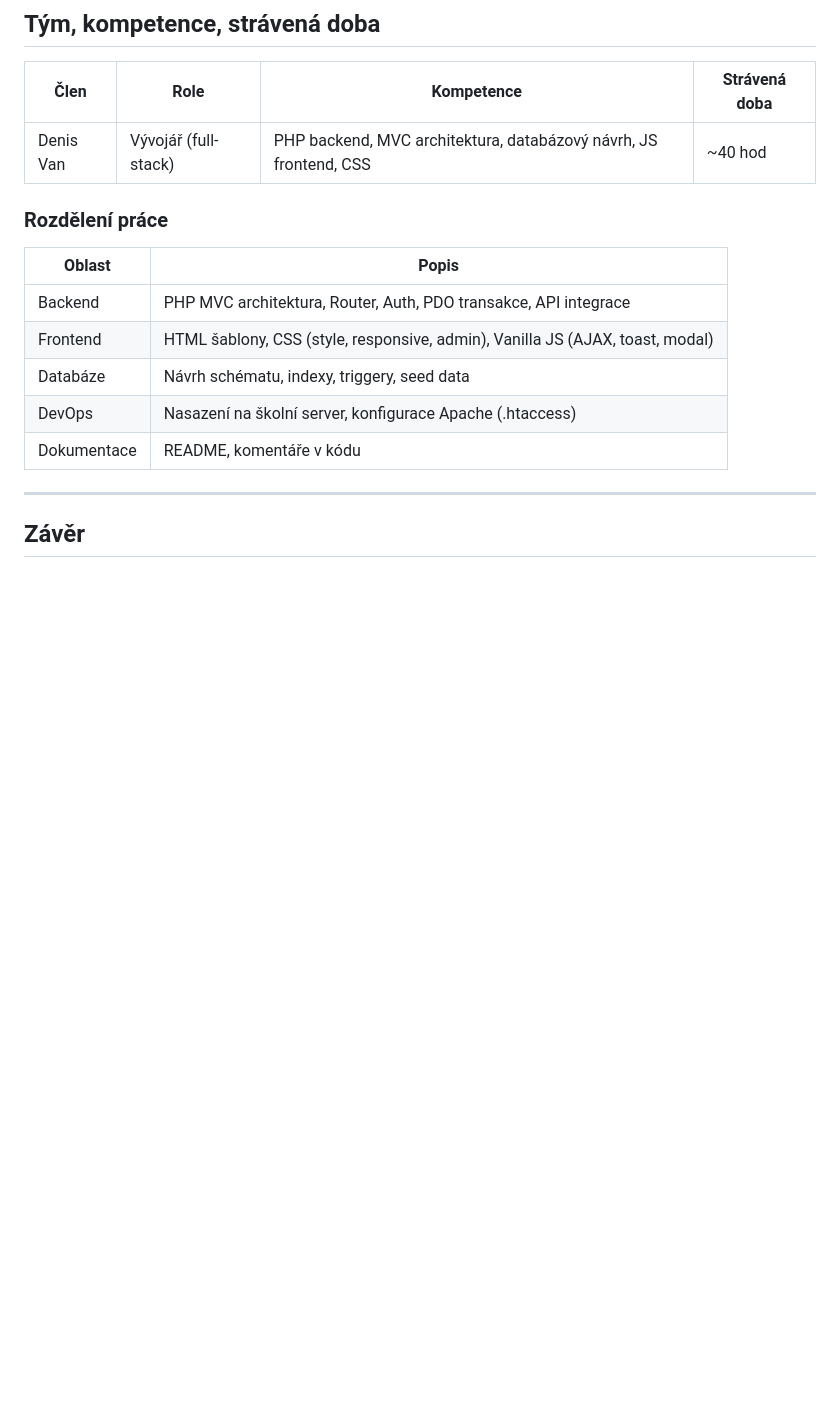
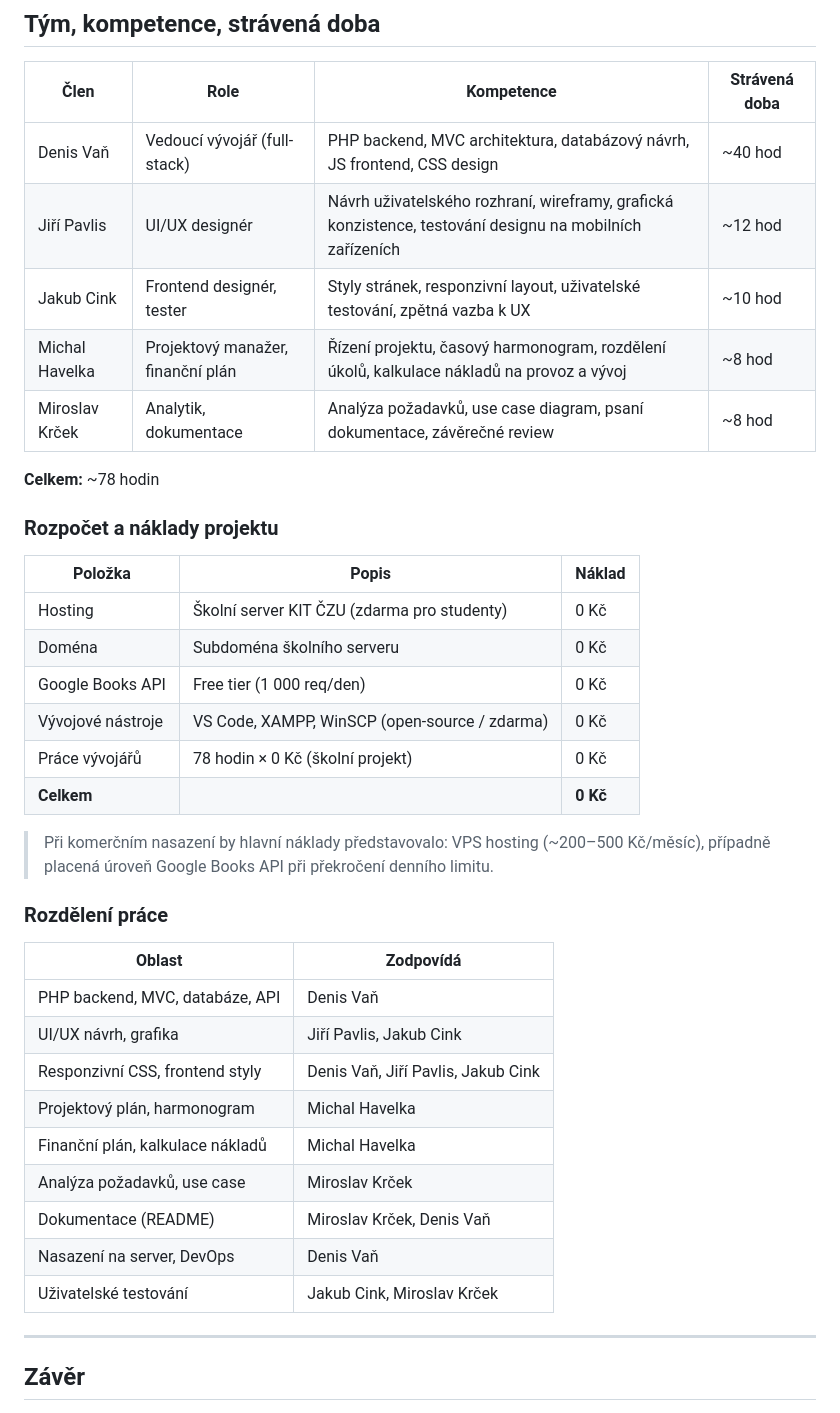
Before and after one commit to RaptorV6/booklend, a Markdown page: README.md, the part around the change. Drawn GitHub-style; blank space fills up the shorter version.

Commit message:
docs: update team section with all members and budget
Co-Authored-By: Claude Sonnet 4.6 <noreply@anthropic.com>

```diff
--- a/README.md
+++ b/README.md
@@ -516,17 +516,40 @@ Výsledky Google Books API jsou ukládány do souboru v `public/cache/` s TTL 30
 
 | Člen | Role | Kompetence | Strávená doba |
 |------|------|------------|---------------|
-| Denis Van | Vývojář (full-stack) | PHP backend, MVC architektura, databázový návrh, JS frontend, CSS | ~40 hod |
+| Denis Vaň | Vedoucí vývojář (full-stack) | PHP backend, MVC architektura, databázový návrh, JS frontend, CSS design | ~40 hod |
+| Jiří Pavlis | UI/UX designér | Návrh uživatelského rozhraní, wireframy, grafická konzistence, testování designu na mobilních zařízeních | ~12 hod |
+| Jakub Cink | Frontend designér, tester | Styly stránek, responzivní layout, uživatelské testování, zpětná vazba k UX | ~10 hod |
+| Michal Havelka | Projektový manažer, finanční plán | Řízení projektu, časový harmonogram, rozdělení úkolů, kalkulace nákladů na provoz a vývoj | ~8 hod |
+| Miroslav Krček | Analytik, dokumentace | Analýza požadavků, use case diagram, psaní dokumentace, závěrečné review | ~8 hod |
+
+**Celkem:** ~78 hodin
+
+### Rozpočet a náklady projektu
+
+| Položka | Popis | Náklad |
+|---------|-------|--------|
+| Hosting | Školní server KIT ČZU (zdarma pro studenty) | 0 Kč |
+| Doména | Subdoména školního serveru | 0 Kč |
+| Google Books API | Free tier (1 000 req/den) | 0 Kč |
+| Vývojové nástroje | VS Code, XAMPP, WinSCP (open-source / zdarma) | 0 Kč |
+| Práce vývojářů | 78 hodin × 0 Kč (školní projekt) | 0 Kč |
+| **Celkem** | | **0 Kč** |
+
+> Při komerčním nasazení by hlavní náklady představovalo: VPS hosting (~200–500 Kč/měsíc), případně placená úroveň Google Books API při překročení denního limitu.
 
 ### Rozdělení práce
 
-| Oblast | Popis |
-|--------|-------|
-| Backend | PHP MVC architektura, Router, Auth, PDO transakce, API integrace |
-| Frontend | HTML šablony, CSS (style, responsive, admin), Vanilla JS (AJAX, toast, modal) |
-| Databáze | Návrh schématu, indexy, triggery, seed data |
-| DevOps | Nasazení na školní server, konfigurace Apache (.htaccess) |
-| Dokumentace | README, komentáře v kódu |
+| Oblast | Zodpovídá |
+|--------|-----------|
+| PHP backend, MVC, databáze, API | Denis Vaň |
+| UI/UX návrh, grafika | Jiří Pavlis, Jakub Cink |
+| Responzivní CSS, frontend styly | Denis Vaň, Jiří Pavlis, Jakub Cink |
+| Projektový plán, harmonogram | Michal Havelka |
+| Finanční plán, kalkulace nákladů | Michal Havelka |
+| Analýza požadavků, use case | Miroslav Krček |
+| Dokumentace (README) | Miroslav Krček, Denis Vaň |
+| Nasazení na server, DevOps | Denis Vaň |
+| Uživatelské testování | Jakub Cink, Miroslav Krček |
 
 ---
 
```
